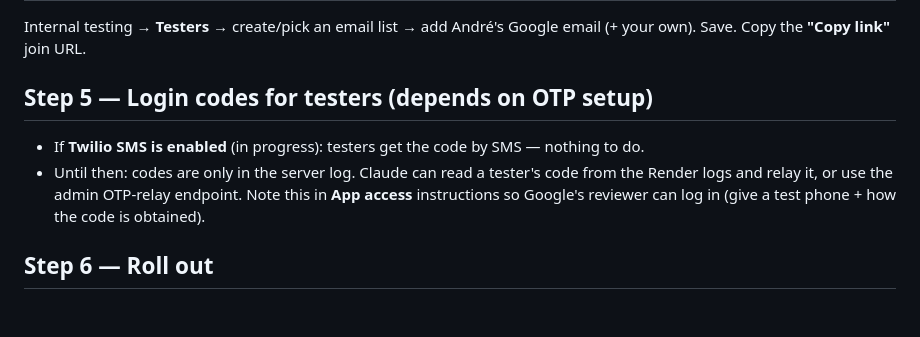
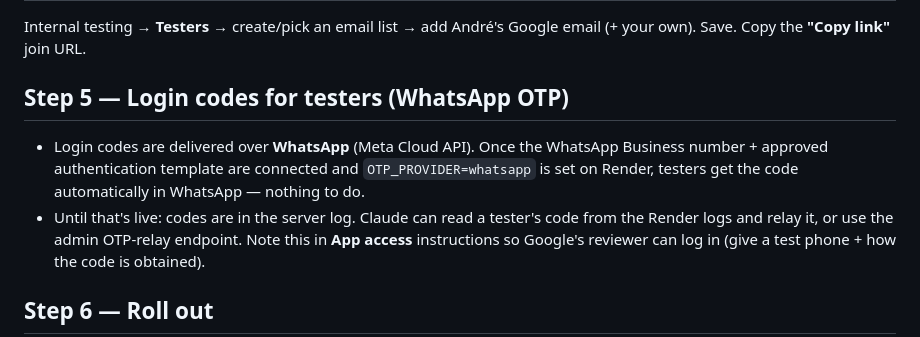
Before and after one commit to EduardoDamas/Poker_Andre, a Markdown page: docs/PLAY_UPLOAD_KIT.md, the part around the change. GitHub-like rendering; blank space fills up the shorter version.

Commit message:
docs: WhatsApp OTP as the login-code channel in upload kit
Co-Authored-By: Claude Opus 4.8 <noreply@anthropic.com>

```diff
--- a/docs/PLAY_UPLOAD_KIT.md
+++ b/docs/PLAY_UPLOAD_KIT.md
@@ -79,9 +79,11 @@ Fill each section:
 Internal testing → **Testers** → create/pick an email list → add André's Google email
 (+ your own). Save. Copy the **"Copy link"** join URL.
 
-## Step 5 — Login codes for testers (depends on OTP setup)
-- If **Twilio SMS is enabled** (in progress): testers get the code by SMS — nothing to do.
-- Until then: codes are only in the server log. Claude can read a tester's code from the
+## Step 5 — Login codes for testers (WhatsApp OTP)
+- Login codes are delivered over **WhatsApp** (Meta Cloud API). Once the WhatsApp Business
+  number + approved authentication template are connected and `OTP_PROVIDER=whatsapp` is set
+  on Render, testers get the code automatically in WhatsApp — nothing to do.
+- Until that's live: codes are in the server log. Claude can read a tester's code from the
   Render logs and relay it, or use the admin OTP-relay endpoint. Note this in **App access**
   instructions so Google's reviewer can log in (give a test phone + how the code is obtained).
 
```
